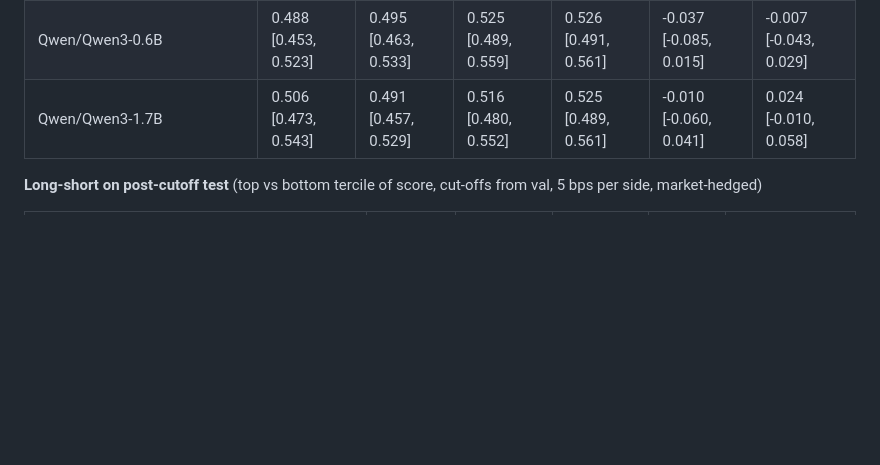
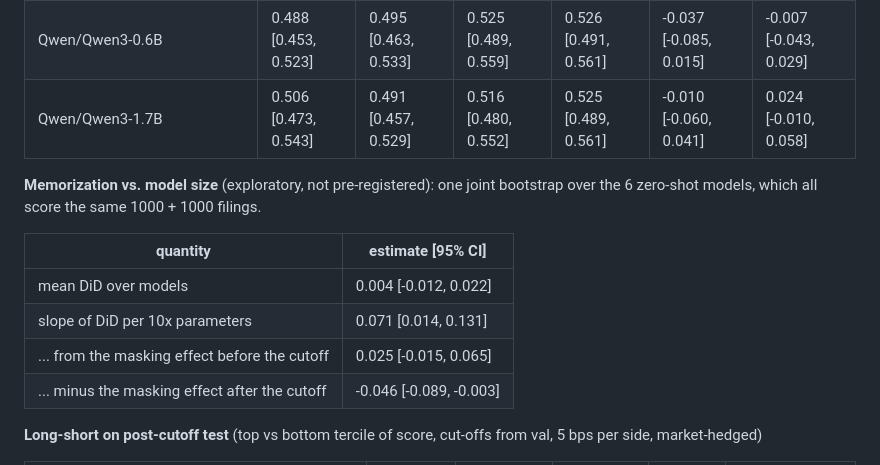
Before and after one commit to KvnFltr/no-peeking, a Markdown page: README.md, the part around the change. Drawn GitHub-style; blank space fills up the shorter version.

```diff
--- a/README.md
+++ b/README.md
@@ -172,6 +172,15 @@ Dataset `v1`: 19783 filings, 2018-01-02 to 2026-11-23. Split sizes: train 7948,
 | Qwen/Qwen3-0.6B | 0.488 [0.453, 0.523] | 0.495 [0.463, 0.533] | 0.525 [0.489, 0.559] | 0.526 [0.491, 0.561] | -0.037 [-0.085, 0.015] | -0.007 [-0.043, 0.029] |
 | Qwen/Qwen3-1.7B | 0.506 [0.473, 0.543] | 0.491 [0.457, 0.529] | 0.516 [0.480, 0.552] | 0.525 [0.489, 0.561] | -0.010 [-0.060, 0.041] | 0.024 [-0.010, 0.058] |
 
+**Memorization vs. model size** (exploratory, not pre-registered): one joint bootstrap over the 6 zero-shot models, which all score the same 1000 + 1000 filings.
+
+| quantity | estimate [95% CI] |
+|---|---|
+| mean DiD over models | 0.004 [-0.012, 0.022] |
+| slope of DiD per 10x parameters | 0.071 [0.014, 0.131] |
+| ... from the masking effect before the cutoff | 0.025 [-0.015, 0.065] |
+| ... minus the masking effect after the cutoff | -0.046 [-0.089, -0.003] |
+
 **Long-short on post-cutoff test** (top vs bottom tercile of score, cut-offs from val, 5 bps per side, market-hedged)
 
 | method | positions | active days | ann. return | ann. vol | Sharpe [95% CI] |
```
Also changed, not shown: PREREGISTRATION.md (+7 -0 lines), results/v1/summary.md (+9 -0 lines), results/v1/figures/scaling.png (added), 9 other files.
